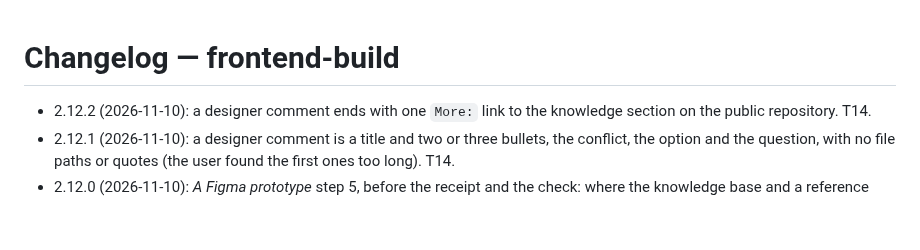
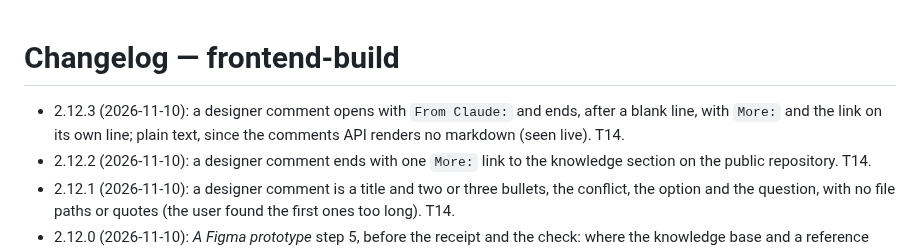
Before and after one commit to javi-cuello/design-system-toolkit, a Markdown page: skills/frontend-build/CHANGELOG.md, the part around the change. Rendered like a GitHub page; blank space fills up the shorter version.

```diff
--- a/skills/frontend-build/CHANGELOG.md
+++ b/skills/frontend-build/CHANGELOG.md
@@ -1,5 +1,6 @@
 # Changelog — frontend-build
 
+- 2.12.3 (2026-11-10): a designer comment opens with `From Claude:` and ends, after a blank line, with `More:` and the link on its own line; plain text, since the comments API renders no markdown (seen live). T14.
 - 2.12.2 (2026-11-10): a designer comment ends with one `More:` link to the knowledge section on the public repository. T14.
 - 2.12.1 (2026-11-10): a designer comment is a title and two or three bullets, the conflict, the option and the question, with no file paths or quotes (the user found the first ones too long). T14.
 - 2.12.0 (2026-11-10): *A Figma prototype* step 5, before the receipt and the check: where the knowledge base and a reference screen disagree, fix what the content decides, keep the designer's pattern, and post a Figma comment on the layer citing the page; never a blocker. T14.
```
Also changed, not shown: skills/frontend-build/SKILL.md (+2 -2 lines), 1 other file.
